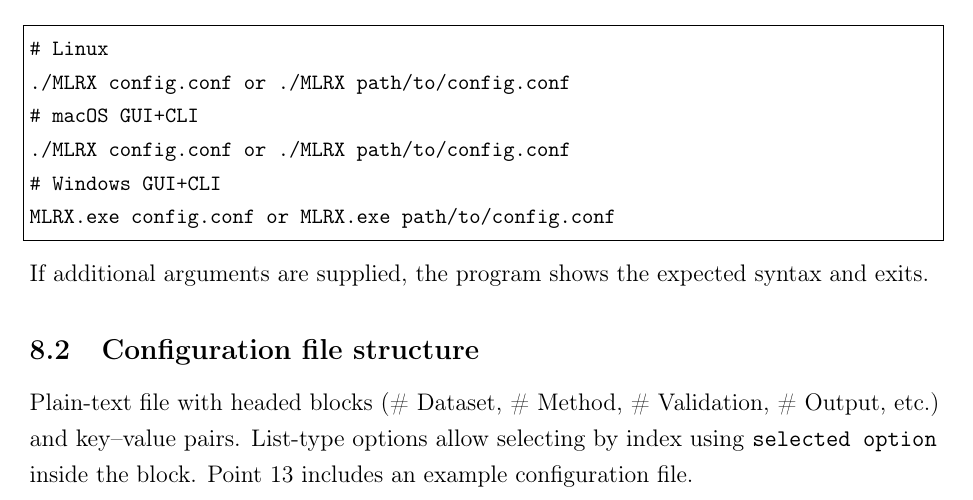
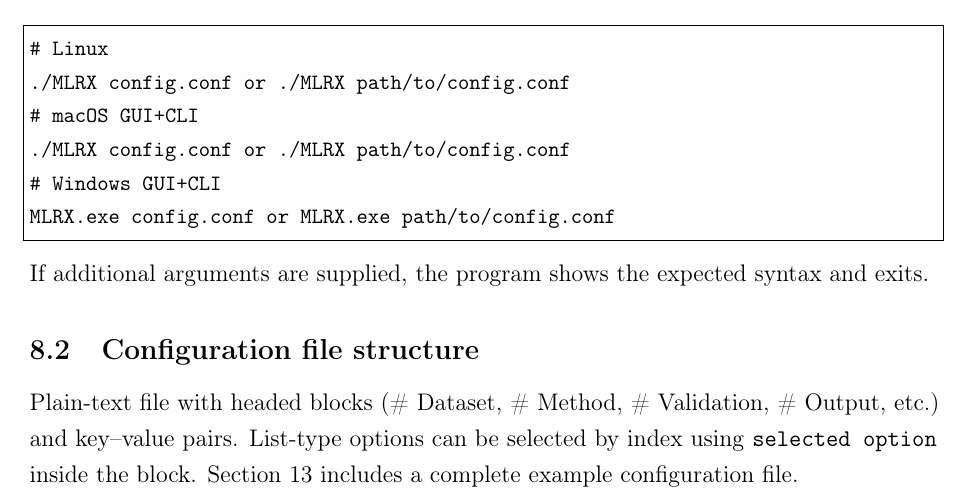
Before and after one commit to Jacksonalcazar/MLR-X, a LaTeX document (MLRX_manual.tex): part of page 12 of 18, cut so that both start at the same text. Compiled offline with pdfLaTeX.

Commit message:
Clarify CLI configuration description

```diff
--- a/MLRX_manual.tex
+++ b/MLRX_manual.tex
@@ -319,7 +319,7 @@ MLRX.exe config.conf or MLRX.exe path/to/config.conf
 If additional arguments are supplied, the program shows the expected syntax and exits.
 
 \subsection{Configuration file structure}
-Plain-text file with headed blocks (\# Dataset, \# Method, \# Validation, \# Output, etc.) and key--value pairs. List-type options allow selecting by index using \texttt{selected option} inside the block. Point 13 includes an example configuration file.
+Plain-text file with headed blocks (\# Dataset, \# Method, \# Validation, \# Output, etc.) and key--value pairs. List-type options can be selected by index using \texttt{selected option} inside the block. Section 13 includes a complete example configuration file.
 \subsection{Execution and progress}
 The CLI loads the configuration, prints the dataset name, available predictors, search method, and (for EPR-S) the seed and iteration settings. It validates ranges (including manual iteration counts and split IDs), normalizes excessive parallel job requests, and streams progress updates for model searching and VIF calculations. Upon completion it reports models explored, models meeting the Minimum report R$^2$ threshold, filtered models kept after export limits, and CPU times.
 
```
